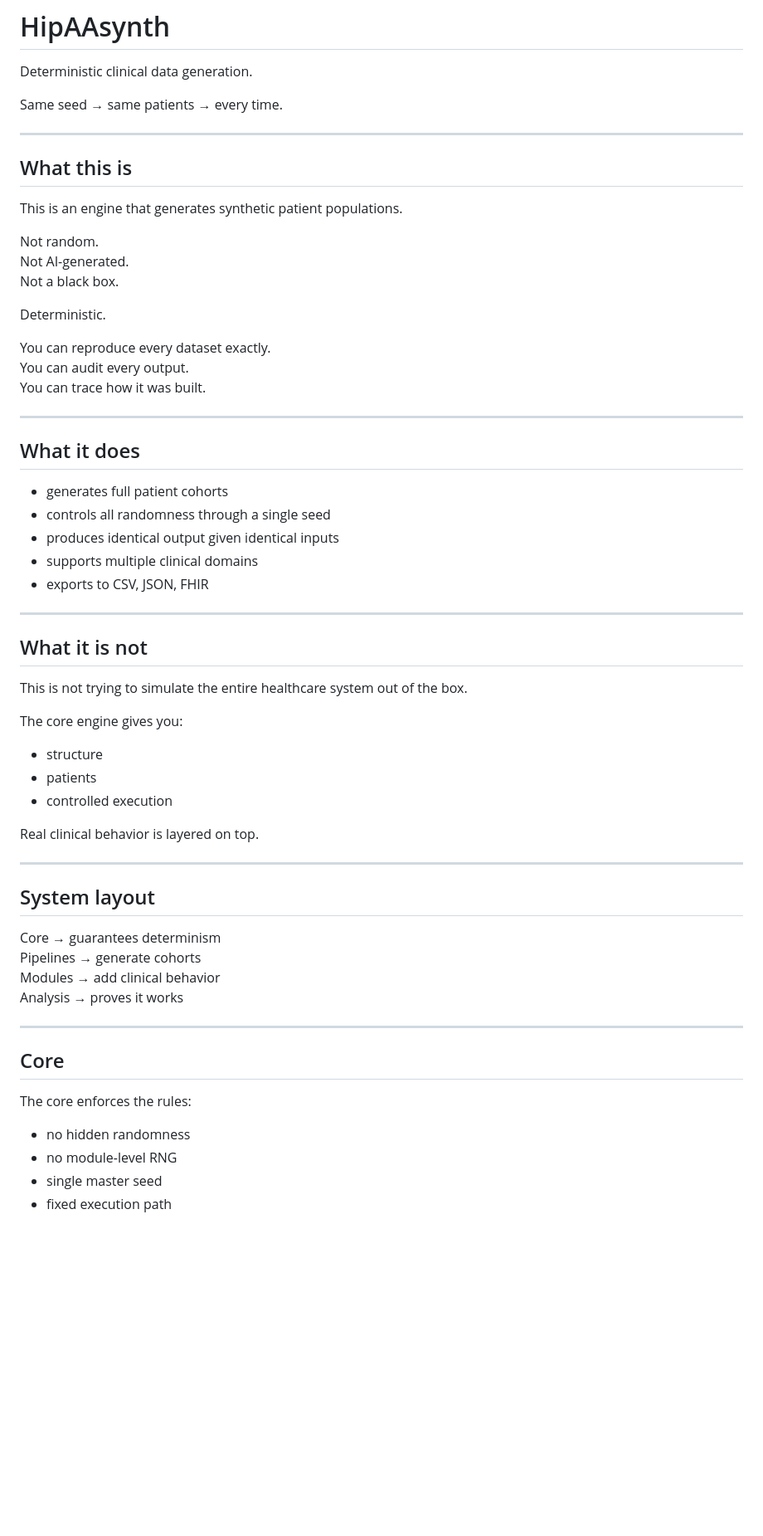
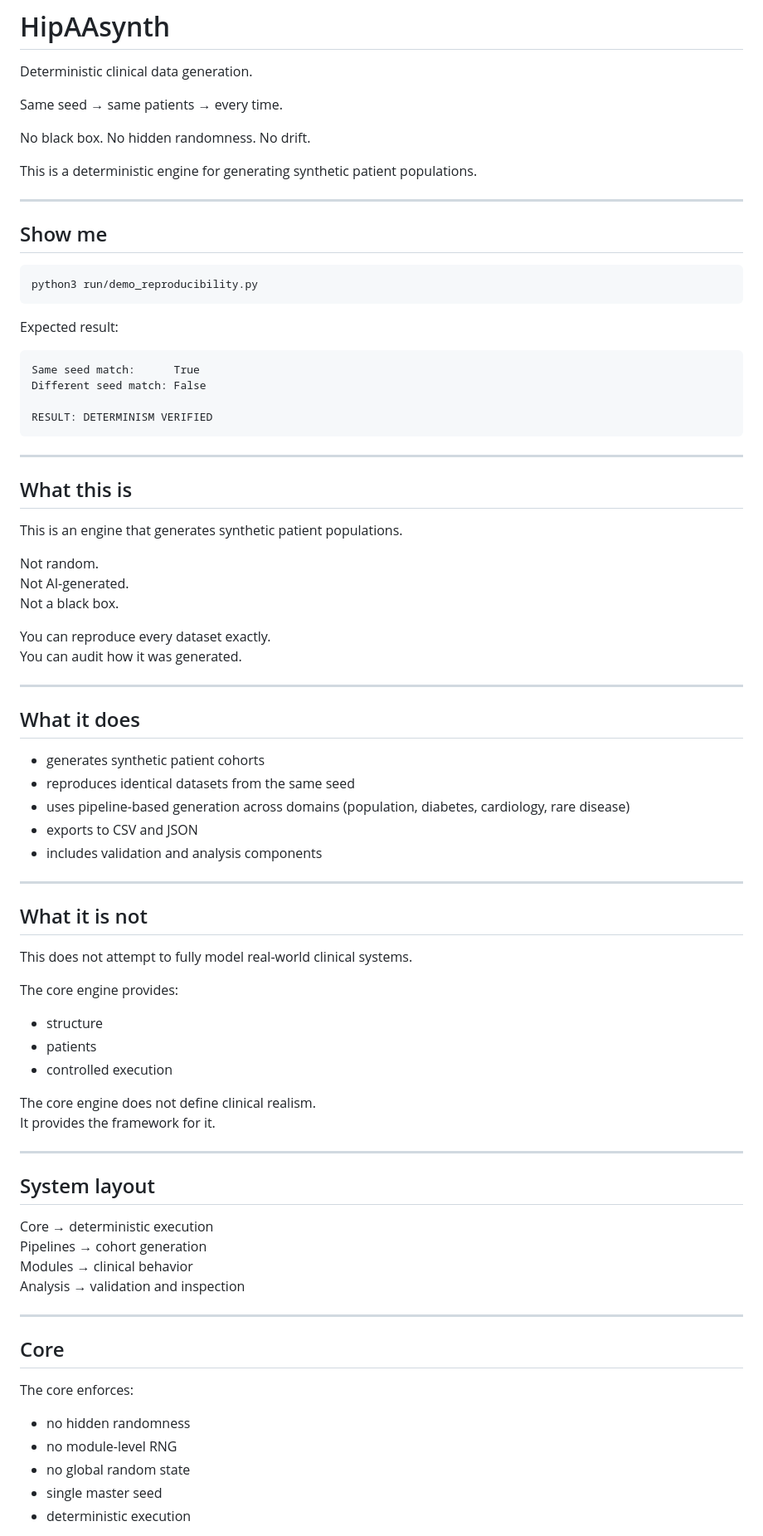
Before and after one commit to hipaasynth-svg/HipAAsynth, a Markdown page: README.md, the part around one of its changes. Shown at 83% size. Drawn GitHub-style; blank space fills up the shorter version.

```diff
--- a/README.md
+++ b/README.md
@@ -3,6 +3,23 @@
 Deterministic clinical data generation.
 
 Same seed → same patients → every time.
+
+No black box. No hidden randomness. No drift.
+
+This is a deterministic engine for generating synthetic patient populations.
+
+---
+
+## Show me
+
+    python3 run/demo_reproducibility.py
+
+Expected result:
+
+    Same seed match:      True
+    Different seed match: False
+
+    RESULT: DETERMINISM VERIFIED
 
 ---
 
@@ -14,52 +31,51 @@ Not random.
 Not AI-generated.
 Not a black box.
 
-Deterministic.
-
 You can reproduce every dataset exactly.
-You can audit every output.
-You can trace how it was built.
+You can audit how it was generated.
 
 ---
 
 ## What it does
 
-- generates full patient cohorts
-- controls all randomness through a single seed
-- produces identical output given identical inputs
-- supports multiple clinical domains
-- exports to CSV, JSON, FHIR
+- generates synthetic patient cohorts
+- reproduces identical datasets from the same seed
+- uses pipeline-based generation across domains (population, diabetes, cardiology, rare disease)
+- exports to CSV and JSON
+- includes validation and analysis components
 
 ---
 
 ## What it is not
 
-This is not trying to simulate the entire healthcare system out of the box.
+This does not attempt to fully model real-world clinical systems.
 
-The core engine gives you:
+The core engine provides:
 - structure
 - patients
 - controlled execution
 
-Real clinical behavior is layered on top.
+The core engine does not define clinical realism.
+It provides the framework for it.
 
 ---
 
 ## System layout
 
-Core → guarantees determinism
-Pipelines → generate cohorts
-Modules → add clinical behavior
-Analysis → proves it works
+Core → deterministic execution
+Pipelines → cohort generation
+Modules → clinical behavior
+Analysis → validation and inspection
 
 ---
 
 ## Core
 
-The core enforces the rules:
+The core enforces:
 
 - no hidden randomness
 - no module-level RNG
+- no global random state
 - single master seed
-- fixed execution path
+- deterministic execution
 
```
Also changed, not shown: other parts of README.md (+29 -67 lines).
